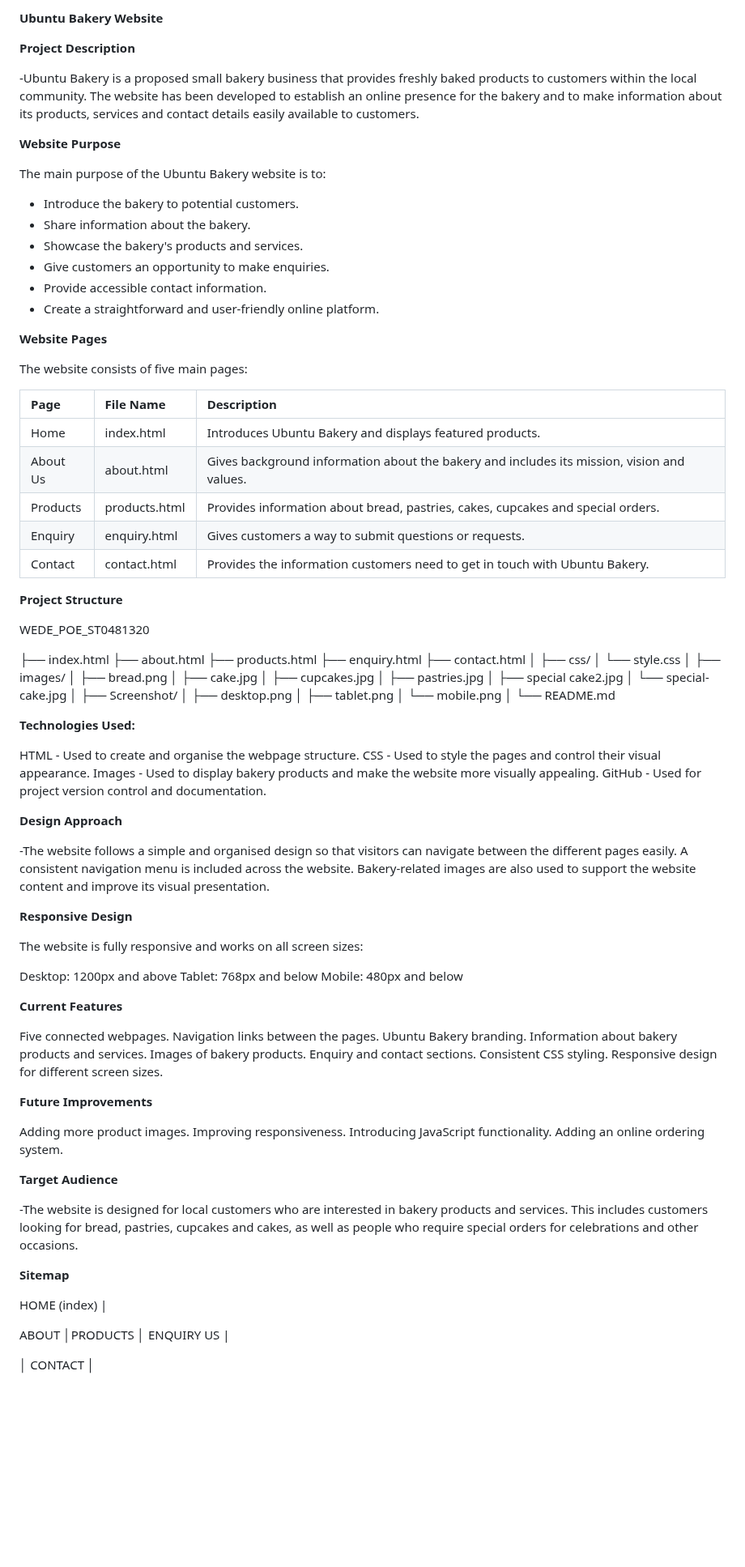
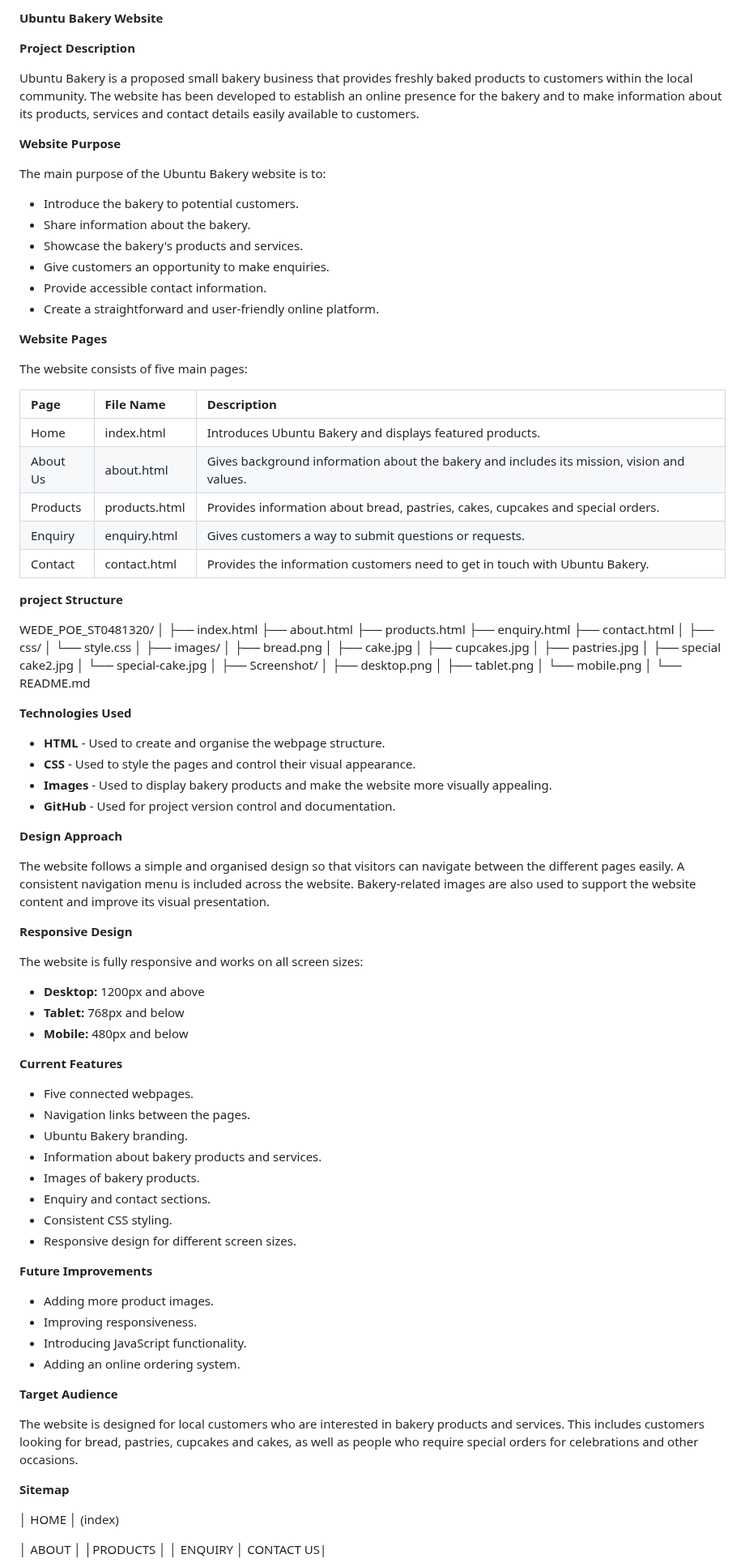
Before and after one commit to lebohang-katsana/POE-Part-1, a Markdown page: README.md, the part around one of its changes. Shown at 81% size. Drawn GitHub-style; blank space fills up the shorter version.

```diff
--- a/README.md
+++ b/README.md
@@ -1,10 +1,8 @@
- **Ubuntu Bakery Website**
+**Ubuntu Bakery Website**
 
- **Project Description**
+**Project Description**
 
--Ubuntu Bakery is a proposed small bakery business that provides freshly baked products to customers within the local community. The website has been developed to establish an online presence for the bakery and to make information about its products, services and contact details easily available to customers.
-
-
+Ubuntu Bakery is a proposed small bakery business that provides freshly baked products to customers within the local community. The website has been developed to establish an online presence for the bakery and to make information about its products, services and contact details easily available to customers.
 
 
 **Website Purpose**
@@ -17,9 +15,6 @@ The main purpose of the Ubuntu Bakery website is to:
 - Give customers an opportunity to make enquiries.
 - Provide accessible contact information.
 - Create a straightforward and user-friendly online platform.
-
-
-
 
 
 **Website Pages**
@@ -35,10 +30,11 @@ The website consists of five main pages:
 | Contact | contact.html | Provides the information customers need to get in touch with Ubuntu Bakery. |
 
 
-**Project Structure**
 
-WEDE_POE_ST0481320
+**project Structure**
 
+WEDE_POE_ST0481320/
+│
 ├── index.html
 ├── about.html
 ├── products.html
@@ -64,65 +60,68 @@ WEDE_POE_ST0481320
 └── README.md
 
 
-**Technologies Used:**
 
-HTML - Used to create and organise the webpage structure.
-CSS - Used to style the pages and control their visual appearance.
-Images - Used to display bakery products and make the website more visually appealing.
-GitHub - Used for project version control and documentation.
+
+**Technologies Used**
+
+- **HTML** - Used to create and organise the webpage structure.
+- **CSS** - Used to style the pages and control their visual appearance.
+- **Images** - Used to display bakery products and make the website more visually appealing.
+- **GitHub** - Used for project version control and documentation.
+
 
 
 **Design Approach**
 
--The website follows a simple and organised design so that visitors can navigate between the different pages easily. A consistent navigation menu is included across the website. Bakery-related images are also used to support the website content and improve its visual presentation.
+The website follows a simple and organised design so that visitors can navigate between the different pages easily. A consistent navigation menu is included across the website. Bakery-related images are also used to support the website content and improve its visual presentation.
+
 
 
 **Responsive Design**
 
 The website is fully responsive and works on all screen sizes:
 
-Desktop: 1200px and above
-Tablet: 768px and below
-Mobile: 480px and below
+- **Desktop:** 1200px and above
+- **Tablet:** 768px and below
+- **Mobile:** 480px and below
+
 
 
 **Current Features**
 
-Five connected webpages.
-Navigation links between the pages.
-Ubuntu Bakery branding.
-Information about bakery products and services.
-Images of bakery products.
-Enquiry and contact sections.
- Consistent CSS styling.
-Responsive design for different screen sizes.
+- Five connected webpages.
+- Navigation links between the pages.
+- Ubuntu Bakery branding.
+- Information about bakery products and services.
+- Images of bakery products.
+- Enquiry and contact sections.
+- Consistent CSS styling.
+- Responsive design for different screen sizes.
 
 
- **Future Improvements**
 
- Adding more product images.
- Improving responsiveness.
- Introducing JavaScript functionality.
- Adding an online ordering system.
+**Future Improvements**
+
+- Adding more product images.
+- Improving responsiveness.
+- Introducing JavaScript functionality.
+- Adding an online ordering system.
 
 
- **Target Audience**
 
--The website is designed for local customers who are interested in bakery products and services. This includes customers looking for bread, pastries, cupcakes and cakes, as well as people who require special orders for celebrations and other occasions.
+**Target Audience**
+
+The website is designed for local customers who are interested in bakery products and services. This includes customers looking for bread, pastries, cupcakes and cakes, as well as people who require special orders for celebrations and other occasions.
+
 
 
 **Sitemap**
 
 
- HOME
+│ HOME │
  (index)
-     |
 
-ABOUT │PRODUCTS │ ENQUIRY
- US
-        |
-
-│ CONTACT │
+│ ABOUT │ │PRODUCTS │ │ ENQUIRY │ CONTACT US|
 
 
 
```
Also changed, not shown: other parts of README.md (+50 -40 lines).
